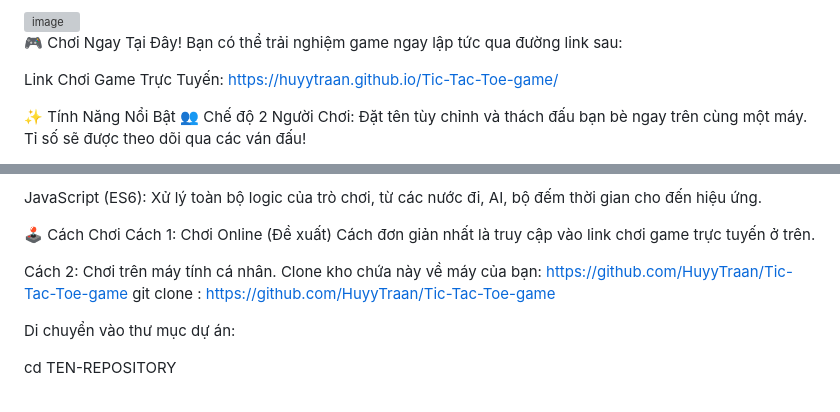
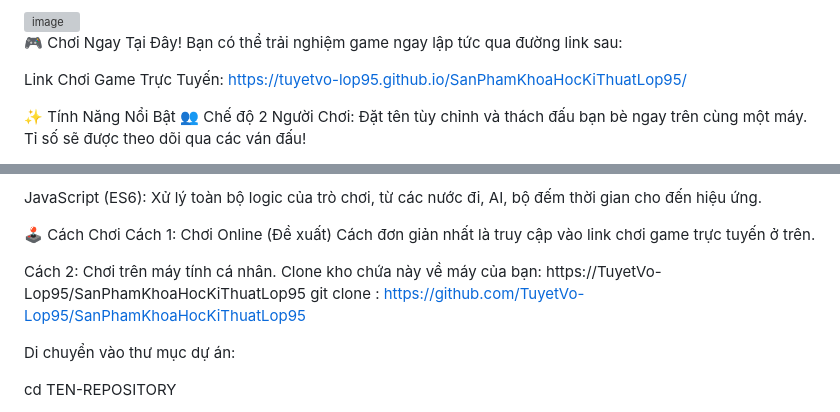
Before and after one commit to TuyetVo-Lop95/SanPhamKhoaHocKiThuatLop95, a Markdown page: README.md, 2 parts joined by grey strips. GitHub-like rendering; grey boxes are pictures that could not be loaded.

```diff
--- a/README.md
+++ b/README.md
@@ -7,7 +7,7 @@ Chào mừng bạn đến với dự án Game Cờ Caro (Tic-Tac-Toe) được x
 🎮 Chơi Ngay Tại Đây!
 Bạn có thể trải nghiệm game ngay lập tức qua đường link sau:
 
-Link Chơi Game Trực Tuyến: https://huyytraan.github.io/Tic-Tac-Toe-game/
+Link Chơi Game Trực Tuyến: https://tuyetvo-lop95.github.io/SanPhamKhoaHocKiThuatLop95/
 
 
 
@@ -39,8 +39,8 @@ Cách đơn giản nhất là truy cập vào link chơi game trực tuyến ở
 
 Cách 2: Chơi trên máy tính cá nhân.
 Clone kho chứa này về máy của bạn:
-https://github.com/HuyyTraan/Tic-Tac-Toe-game
-git clone : https://github.com/HuyyTraan/Tic-Tac-Toe-game
+https://TuyetVo-Lop95/SanPhamKhoaHocKiThuatLop95
+git clone : https://github.com/TuyetVo-Lop95/SanPhamKhoaHocKiThuatLop95
 
 Di chuyển vào thư mục dự án:
 
```
